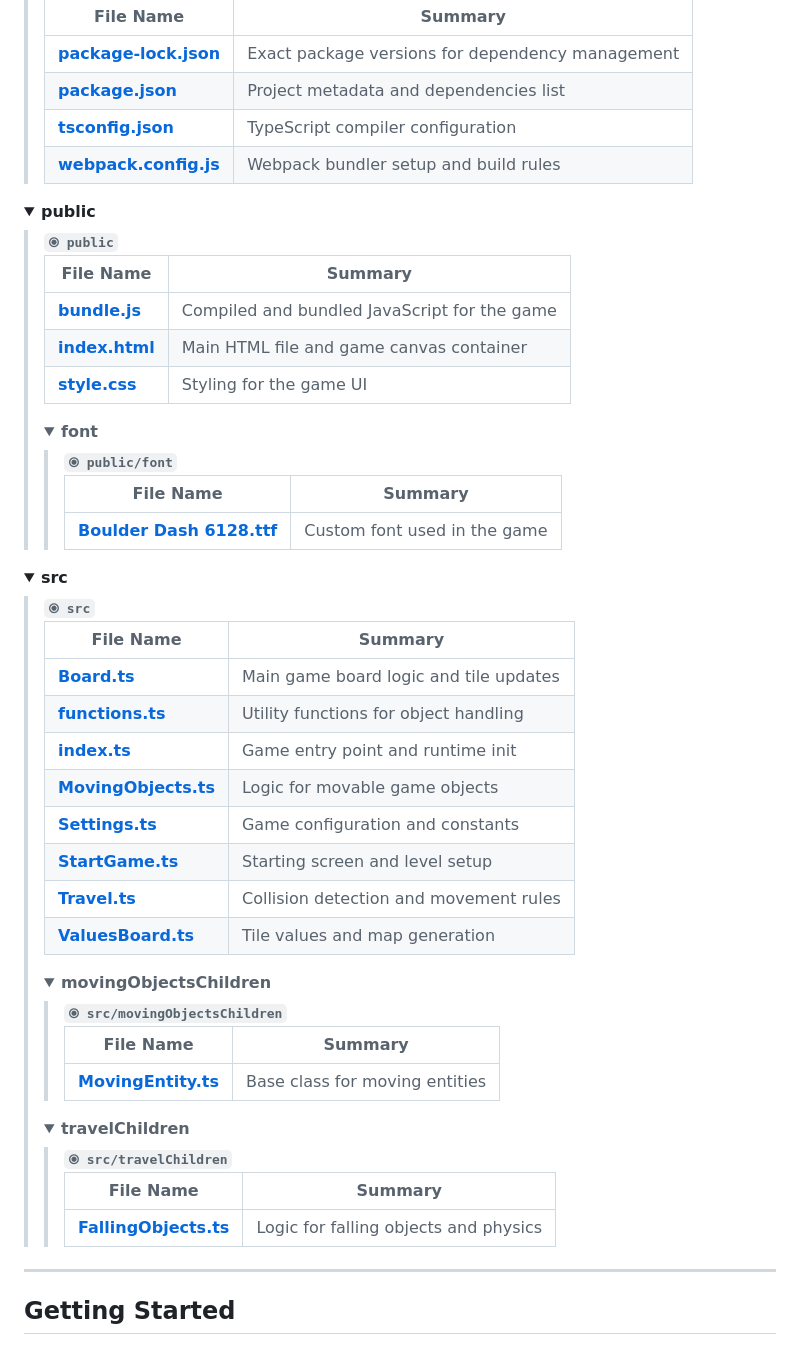
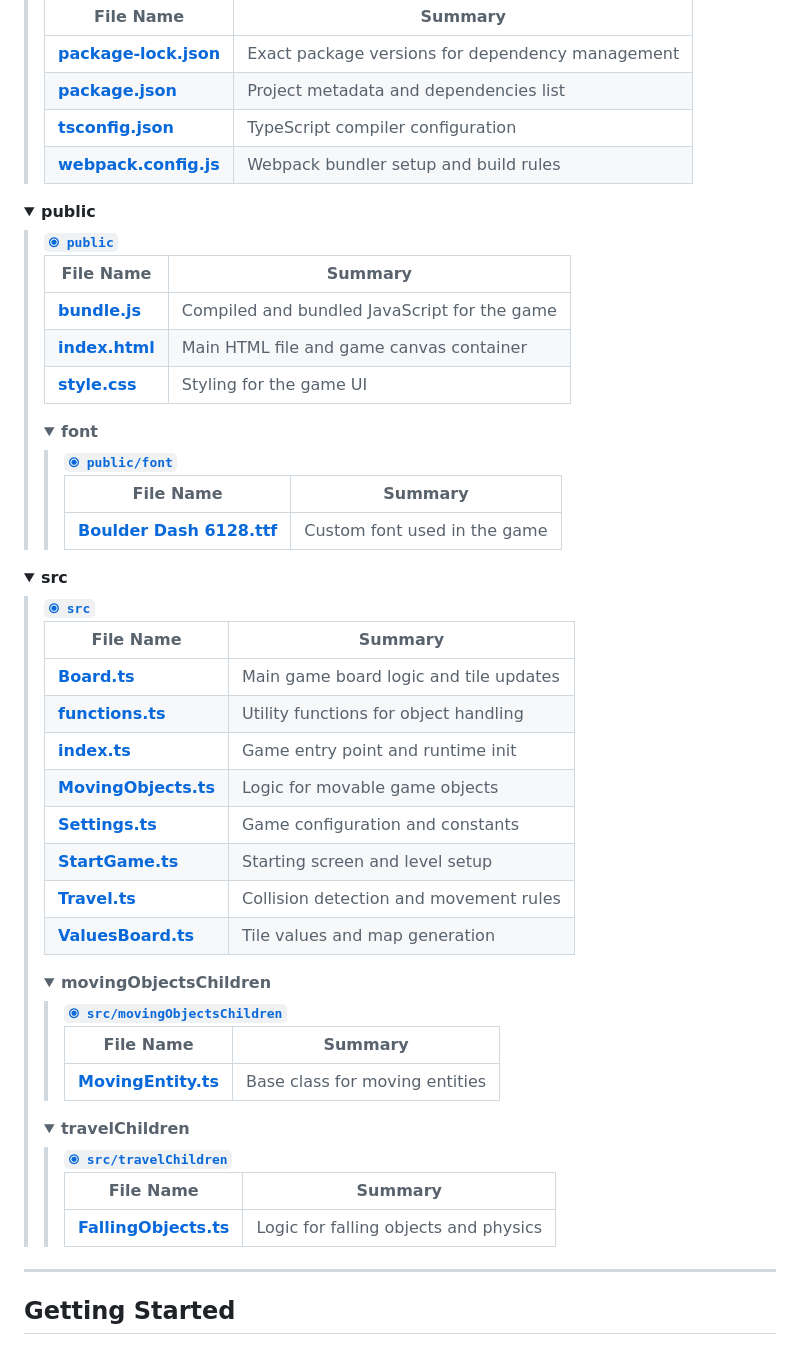
Before and after one commit to WKowalczyk00/boulder_dash, a Markdown page: README.md, the part around the change printed below. Drawn GitHub-style; folded sections open.

Commit message:
resolved linking issues in readme

```diff
--- a/README.md
+++ b/README.md
@@ -132,7 +132,7 @@ This project is a TypeScript-based interpretation of the original Boulder Dash f
 		<summary><b>public</b></summary>
 		<blockquote>
 			<div class='directory-path' style='padding: 8px 0; color: #666;'>
-				<code><b>⦿ public</b></code>
+				<code><b><a href='/public'>⦿ public</a></b></code>
 			</div>
 			<table style='width: 100%; border-collapse: collapse;'>
 			<thead>
@@ -159,7 +159,7 @@ This project is a TypeScript-based interpretation of the original Boulder Dash f
 				<summary><b>font</b></summary>
 				<blockquote>
 					<div class='directory-path' style='padding: 8px 0; color: #666;'>
-						<code><b>⦿ public/font</b></code>
+						<code><b><a href='/public/font'>⦿ public/font</a></b></code>
 					</div>
 					<table style='width: 100%; border-collapse: collapse;'>
 					<thead>
@@ -182,7 +182,7 @@ This project is a TypeScript-based interpretation of the original Boulder Dash f
 		<summary><b>src</b></summary>
 		<blockquote>
 			<div class='directory-path' style='padding: 8px 0; color: #666;'>
-				<code><b>⦿ src</b></code>
+				<code><b><a href='/src'>⦿ src</a></b></code>
 			</div>
 			<table style='width: 100%; border-collapse: collapse;'>
 			<thead>
@@ -229,7 +229,7 @@ This project is a TypeScript-based interpretation of the original Boulder Dash f
 				<summary><b>movingObjectsChildren</b></summary>
 				<blockquote>
 					<div class='directory-path' style='padding: 8px 0; color: #666;'>
-						<code><b>⦿ src/movingObjectsChildren</b></code>
+						<code><b><a href='/src/movingObjectsChildren'>⦿ src/movingObjectsChildren</a></b></code>
 					</div>
 					<table style='width: 100%; border-collapse: collapse;'>
 					<thead>
@@ -250,7 +250,7 @@ This project is a TypeScript-based interpretation of the original Boulder Dash f
 				<summary><b>travelChildren</b></summary>
 				<blockquote>
 					<div class='directory-path' style='padding: 8px 0; color: #666;'>
-						<code><b>⦿ src/travelChildren</b></code>
+						<code><b><a href='/src/travelChildren'>⦿ src/travelChildren</a></b></code>
 					</div>
 					<table style='width: 100%; border-collapse: collapse;'>
 					<thead>
```
Also changed, not shown: other parts of README.md (+19 -19 lines).
